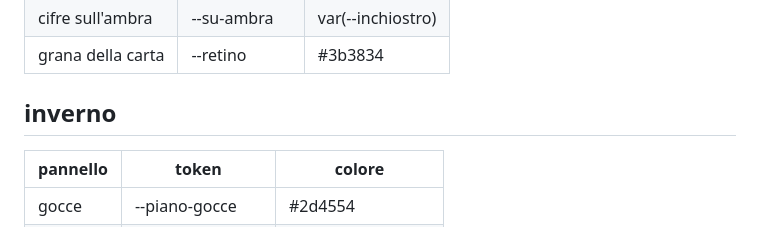
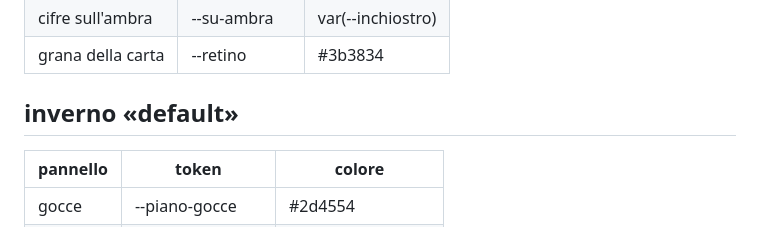
Before and after one commit to valeriobelloni78/hiroshi, a Markdown page: colori.md, the part around the change. GitHub-like rendering.

```diff
--- a/colori.md
+++ b/colori.md
@@ -266,7 +266,7 @@ strumento cambia i valori, non riscrive i blocchi.
 | cifre sull'ambra | --su-ambra | var(--inchiostro) |
 | grana della carta | --retino | #3b3834 |
 
-## inverno
+## inverno «default»
 
 | pannello | token | colore |
 |---|---|---|
```
